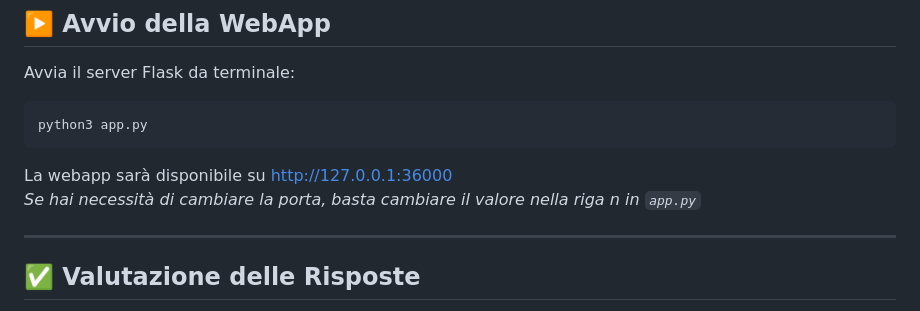
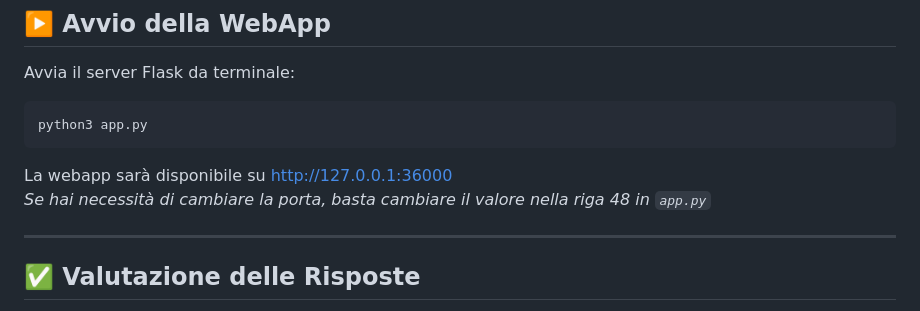
Before and after one commit to mariannavantaggiato/ByteBoo, a Markdown page: README.md, the part around the change. Rendered like a GitHub page.

````diff
--- a/README.md
+++ b/README.md
@@ -67,7 +67,7 @@ python3 app.py
 ```
 
 La webapp sarà disponibile su http://127.0.0.1:36000 <br/>
-*Se hai necessità di cambiare la porta, basta cambiare il valore nella riga n in `app.py`*
+*Se hai necessità di cambiare la porta, basta cambiare il valore nella riga 48 in `app.py`*
 
 ---
 
````
